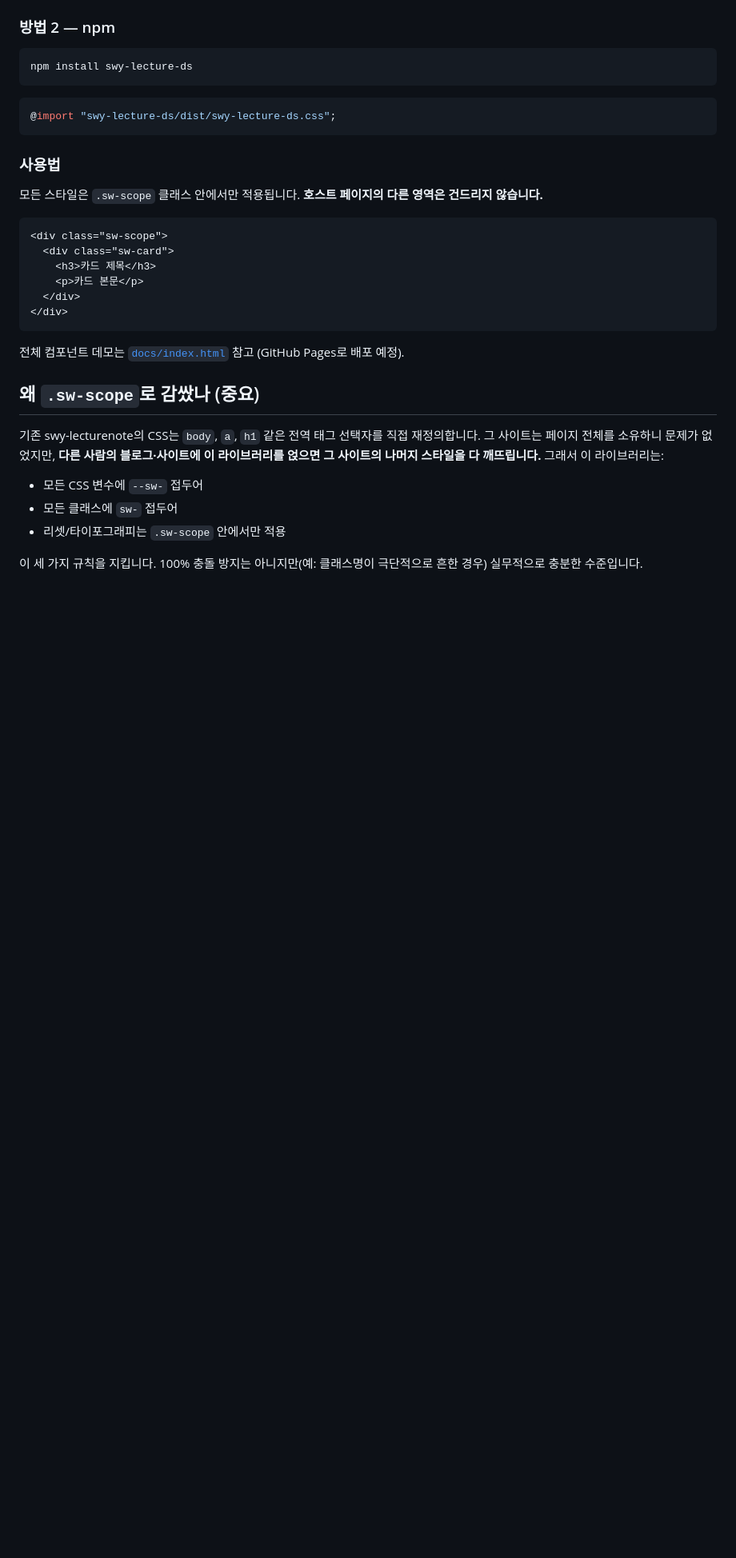
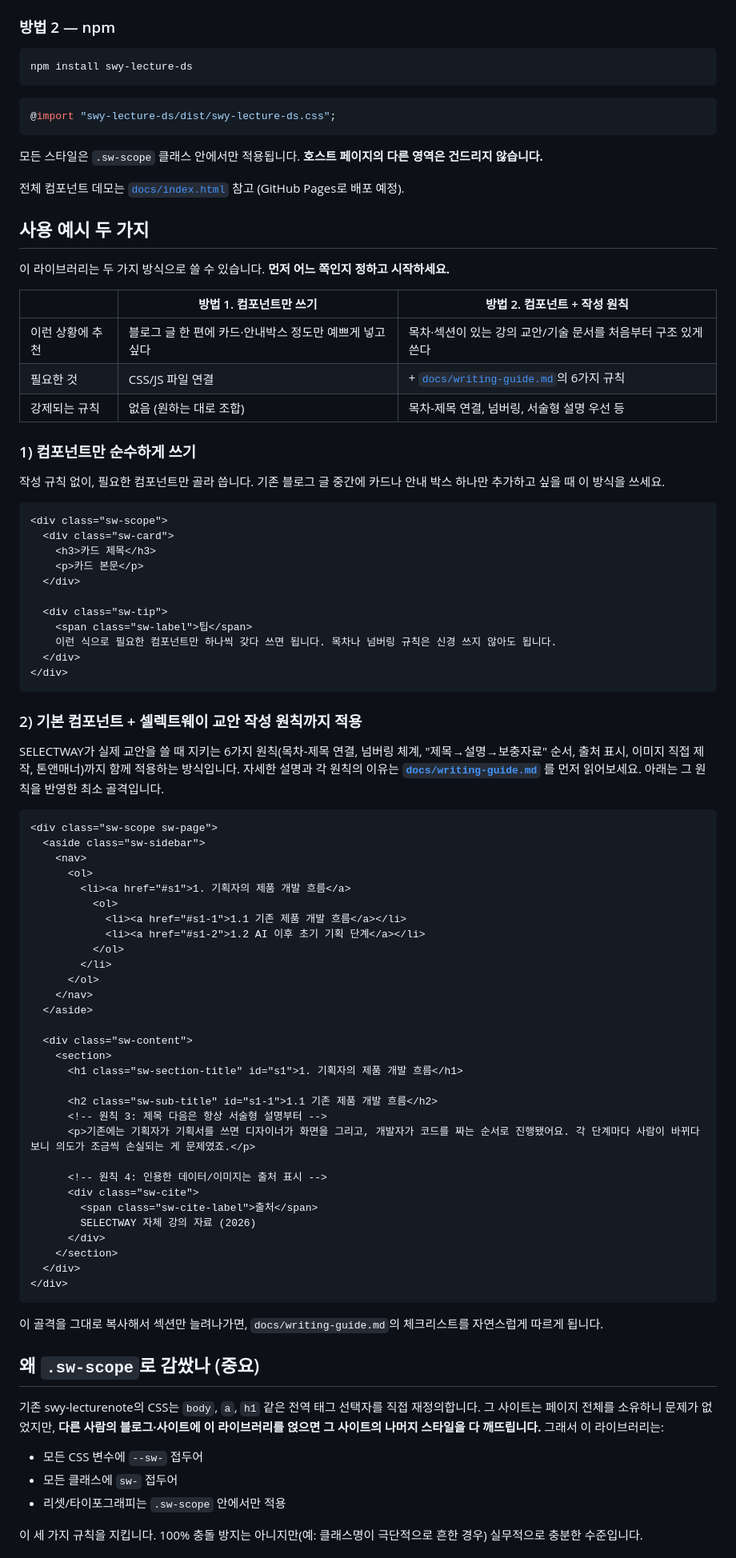
Before and after one commit to loreenkim0301/swy-lecture-ds, a Markdown page: README.md, the part around the change. Shown at 80% size. Rendered like a GitHub page; blank space fills up the shorter version.

````diff
--- a/README.md
+++ b/README.md
@@ -31,9 +31,23 @@ npm install swy-lecture-ds
 @import "swy-lecture-ds/dist/swy-lecture-ds.css";
 ```
 
-### 사용법
+모든 스타일은 `.sw-scope` 클래스 안에서만 적용됩니다. **호스트 페이지의 다른 영역은 건드리지 않습니다.**
 
-모든 스타일은 `.sw-scope` 클래스 안에서만 적용됩니다. **호스트 페이지의 다른 영역은 건드리지 않습니다.**
+전체 컴포넌트 데모는 [`docs/index.html`](./docs/index.html) 참고 (GitHub Pages로 배포 예정).
+
+## 사용 예시 두 가지
+
+이 라이브러리는 두 가지 방식으로 쓸 수 있습니다. **먼저 어느 쪽인지 정하고 시작하세요.**
+
+| | 방법 1. 컴포넌트만 쓰기 | 방법 2. 컴포넌트 + 작성 원칙 |
+|---|---|---|
+| 이런 상황에 추천 | 블로그 글 한 편에 카드·안내박스 정도만 예쁘게 넣고 싶다 | 목차·섹션이 있는 강의 교안/기술 문서를 처음부터 구조 있게 쓴다 |
+| 필요한 것 | CSS/JS 파일 연결 | + [`docs/writing-guide.md`](./docs/writing-guide.md)의 6가지 규칙 |
+| 강제되는 규칙 | 없음 (원하는 대로 조합) | 목차-제목 연결, 넘버링, 서술형 설명 우선 등 |
+
+### 1) 컴포넌트만 순수하게 쓰기
+
+작성 규칙 없이, 필요한 컴포넌트만 골라 씁니다. 기존 블로그 글 중간에 카드나 안내 박스 하나만 추가하고 싶을 때 이 방식을 쓰세요.
 
 ```html
 <div class="sw-scope">
@@ -41,10 +55,52 @@ npm install swy-lecture-ds
     <h3>카드 제목</h3>
     <p>카드 본문</p>
   </div>
+
+  <div class="sw-tip">
+    <span class="sw-label">팁</span>
+    이런 식으로 필요한 컴포넌트만 하나씩 갖다 쓰면 됩니다. 목차나 넘버링 규칙은 신경 쓰지 않아도 됩니다.
+  </div>
 </div>
 ```
 
-전체 컴포넌트 데모는 [`docs/index.html`](./docs/index.html) 참고 (GitHub Pages로 배포 예정).
+### 2) 기본 컴포넌트 + 셀렉트웨이 교안 작성 원칙까지 적용
+
+SELECTWAY가 실제 교안을 쓸 때 지키는 6가지 원칙(목차-제목 연결, 넘버링 체계, "제목→설명→보충자료" 순서, 출처 표시, 이미지 직접 제작, 톤앤매너)까지 함께 적용하는 방식입니다. 자세한 설명과 각 원칙의 이유는 **[`docs/writing-guide.md`](./docs/writing-guide.md)** 를 먼저 읽어보세요. 아래는 그 원칙을 반영한 최소 골격입니다.
+
+```html
+<div class="sw-scope sw-page">
+  <aside class="sw-sidebar">
+    <nav>
+      <ol>
+        <li><a href="#s1">1. 기획자의 제품 개발 흐름</a>
+          <ol>
+            <li><a href="#s1-1">1.1 기존 제품 개발 흐름</a></li>
+            <li><a href="#s1-2">1.2 AI 이후 초기 기획 단계</a></li>
+          </ol>
+        </li>
+      </ol>
+    </nav>
+  </aside>
+
+  <div class="sw-content">
+    <section>
+      <h1 class="sw-section-title" id="s1">1. 기획자의 제품 개발 흐름</h1>
+
+      <h2 class="sw-sub-title" id="s1-1">1.1 기존 제품 개발 흐름</h2>
+      <!-- 원칙 3: 제목 다음은 항상 서술형 설명부터 -->
+      <p>기존에는 기획자가 기획서를 쓰면 디자이너가 화면을 그리고, 개발자가 코드를 짜는 순서로 진행됐어요. 각 단계마다 사람이 바뀌다 보니 의도가 조금씩 손실되는 게 문제였죠.</p>
+
+      <!-- 원칙 4: 인용한 데이터/이미지는 출처 표시 -->
+      <div class="sw-cite">
+        <span class="sw-cite-label">출처</span>
+        SELECTWAY 자체 강의 자료 (2026)
+      </div>
+    </section>
+  </div>
+</div>
+```
+
+이 골격을 그대로 복사해서 섹션만 늘려나가면, `docs/writing-guide.md`의 체크리스트를 자연스럽게 따르게 됩니다.
 
 ## 왜 `.sw-scope`로 감쌌나 (중요)
 
````
Also changed, not shown: docs/writing-guide.md (added, +91 -0 lines).
